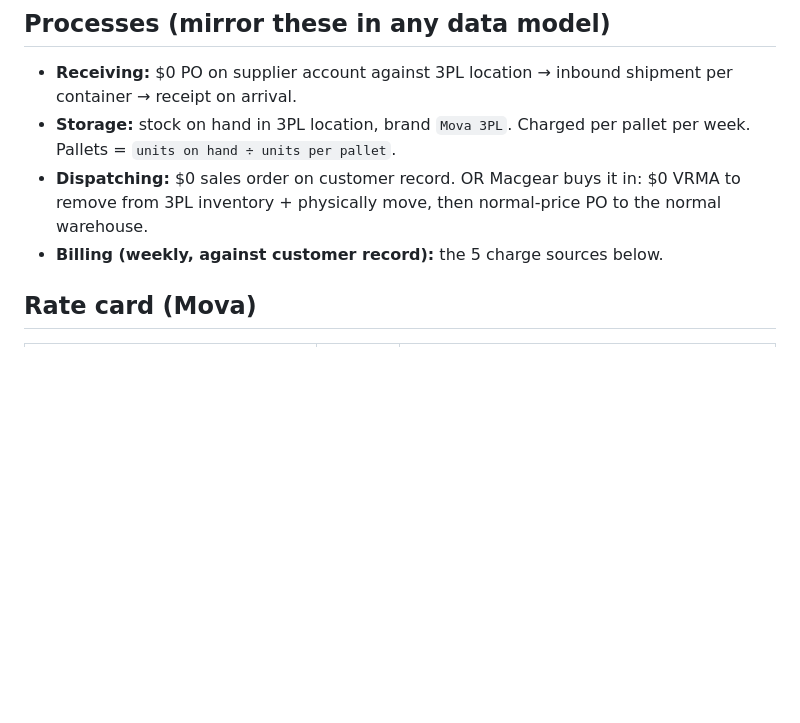
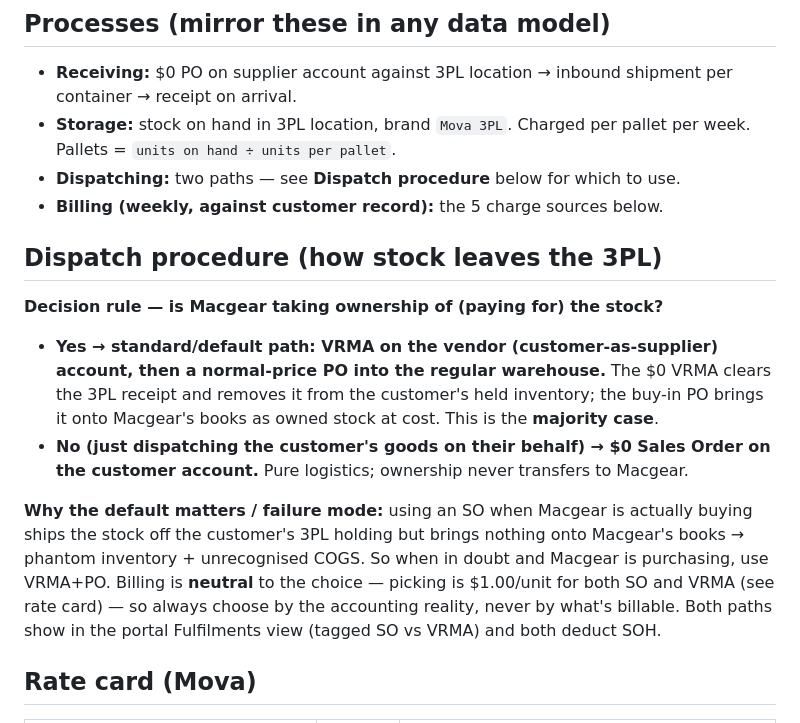
Before and after one commit to Aaron-Steel/3PL-Portal, a Markdown page: CLAUDE.md, the part around the change. GitHub-like rendering; blank space fills up the shorter version.

```diff
--- a/CLAUDE.md
+++ b/CLAUDE.md
@@ -46,8 +46,15 @@ Fulfilments: count units off the **ASSET line, ABS(qty)** (SO emits +COGS/−ASS
 ## Processes (mirror these in any data model)
 - **Receiving:** $0 PO on supplier account against 3PL location → inbound shipment per container → receipt on arrival.
 - **Storage:** stock on hand in 3PL location, brand `Mova 3PL`. Charged per pallet per week. Pallets = `units on hand ÷ units per pallet`.
-- **Dispatching:** $0 sales order on customer record. OR Macgear buys it in: $0 VRMA to remove from 3PL inventory + physically move, then normal-price PO to the normal warehouse.
+- **Dispatching:** two paths — see **Dispatch procedure** below for which to use.
 - **Billing (weekly, against customer record):** the 5 charge sources below.
+
+## Dispatch procedure (how stock leaves the 3PL)
+**Decision rule — is Macgear taking ownership of (paying for) the stock?**
+- **Yes → standard/default path: VRMA on the vendor (customer-as-supplier) account, then a normal-price PO into the regular warehouse.** The $0 VRMA clears the 3PL receipt and removes it from the customer's held inventory; the buy-in PO brings it onto Macgear's books as owned stock at cost. This is the **majority case**.
+- **No (just dispatching the customer's goods on their behalf) → $0 Sales Order on the customer account.** Pure logistics; ownership never transfers to Macgear.
+
+**Why the default matters / failure mode:** using an SO when Macgear is actually buying ships the stock off the customer's 3PL holding but brings nothing onto Macgear's books → phantom inventory + unrecognised COGS. So when in doubt and Macgear is purchasing, use VRMA+PO. Billing is **neutral** to the choice — picking is $1.00/unit for both SO and VRMA (see rate card) — so always choose by the accounting reality, never by what's billable. Both paths show in the portal Fulfilments view (tagged SO vs VRMA) and both deduct SOH.
 
 ## Rate card (Mova)
 | Charge | Rate | Basis |
```
Also changed, not shown: docs/data_model.md (+18 -0 lines).
